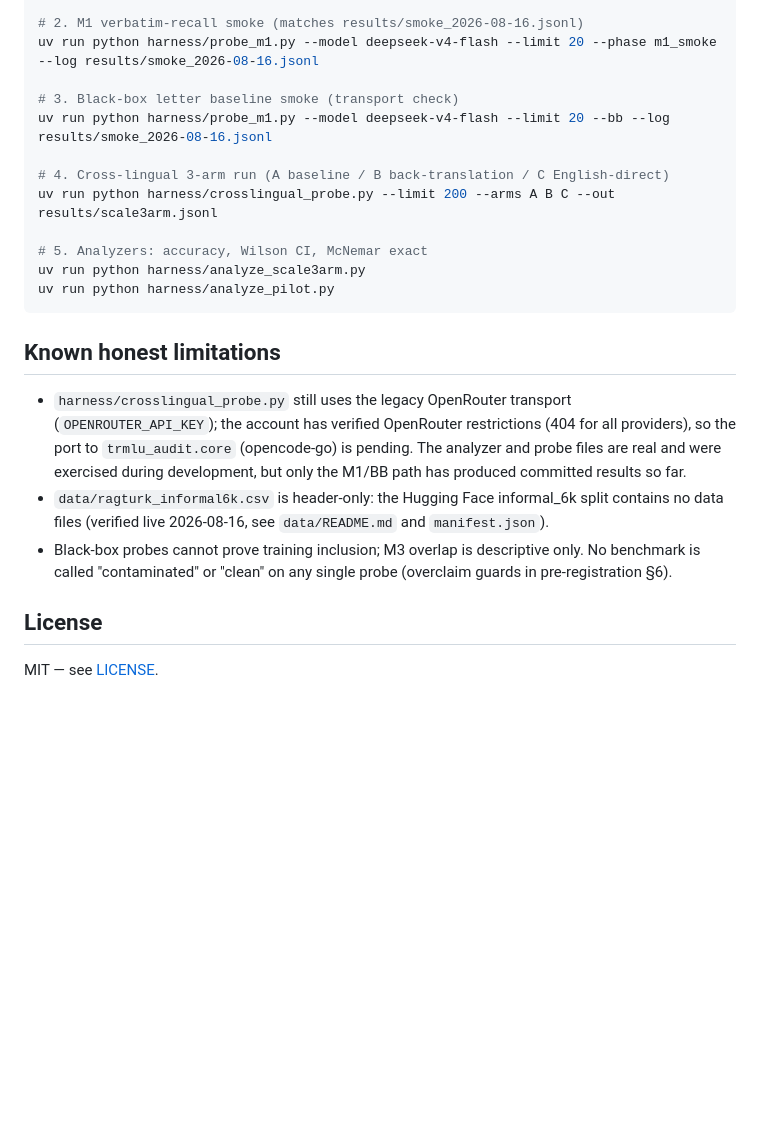
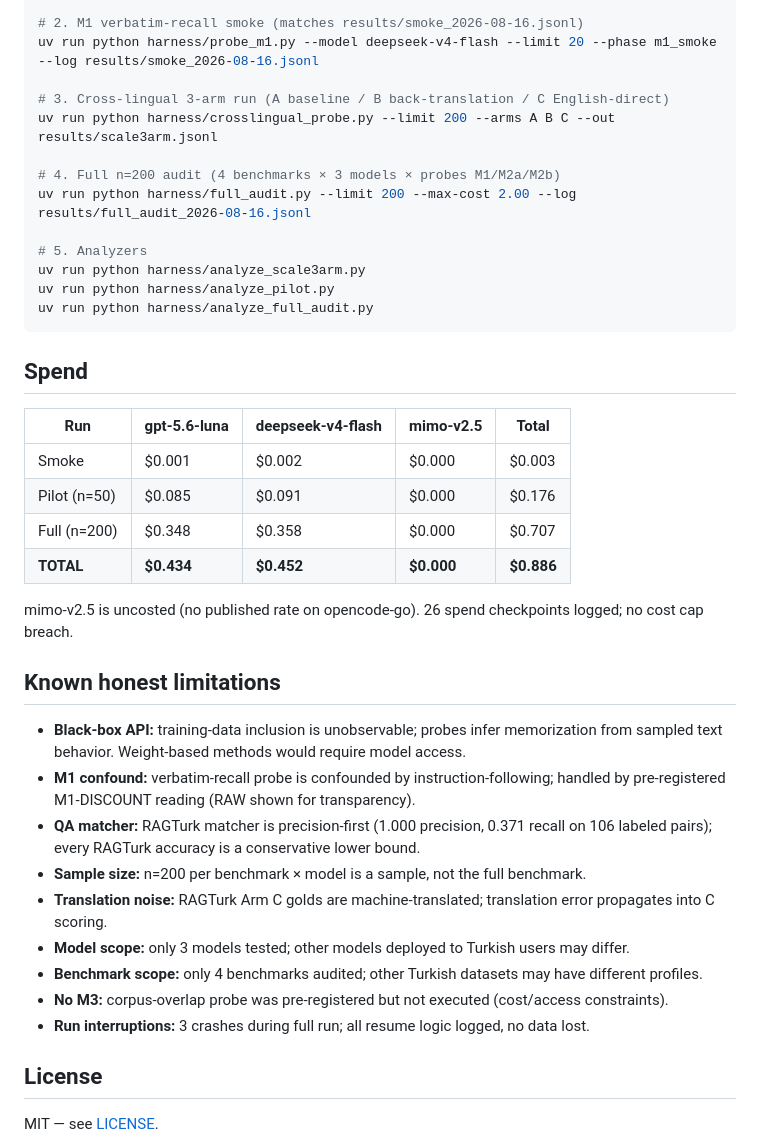
Before and after one commit to oguzcura/tr-contamination-audit, a Markdown page: README.md, the part around one of its changes. Rendered like a GitHub page; blank space fills up the shorter version.

````diff
--- a/README.md
+++ b/README.md
@@ -38,22 +49,40 @@ uv run python harness/datasets_v2.py
 # 2. M1 verbatim-recall smoke (matches results/smoke_2026-08-16.jsonl)
 uv run python harness/probe_m1.py --model deepseek-v4-flash --limit 20 --phase m1_smoke --log results/smoke_2026-08-16.jsonl
 
-# 3. Black-box letter baseline smoke (transport check)
-uv run python harness/probe_m1.py --model deepseek-v4-flash --limit 20 --bb --log results/smoke_2026-08-16.jsonl
-
-# 4. Cross-lingual 3-arm run (A baseline / B back-translation / C English-direct)
+# 3. Cross-lingual 3-arm run (A baseline / B back-translation / C English-direct)
 uv run python harness/crosslingual_probe.py --limit 200 --arms A B C --out results/scale3arm.jsonl
 
-# 5. Analyzers: accuracy, Wilson CI, McNemar exact
+# 4. Full n=200 audit (4 benchmarks × 3 models × probes M1/M2a/M2b)
+uv run python harness/full_audit.py --limit 200 --max-cost 2.00 --log results/full_audit_2026-08-16.jsonl
+
+# 5. Analyzers
 uv run python harness/analyze_scale3arm.py
 uv run python harness/analyze_pilot.py
+uv run python harness/analyze_full_audit.py
 ```
+
+## Spend
+
+| Run | gpt-5.6-luna | deepseek-v4-flash | mimo-v2.5 | Total |
+|---|---|---|---|---|
+| Smoke | $0.001 | $0.002 | $0.000 | $0.003 |
+| Pilot (n=50) | $0.085 | $0.091 | $0.000 | $0.176 |
+| Full (n=200) | $0.348 | $0.358 | $0.000 | $0.707 |
+| **TOTAL** | **$0.434** | **$0.452** | **$0.000** | **$0.886** |
+
+mimo-v2.5 is uncosted (no published rate on opencode-go). 26 spend checkpoints logged; no cost cap breach.
 
 ## Known honest limitations
 
-- `harness/crosslingual_probe.py` still uses the legacy OpenRouter transport (`OPENROUTER_API_KEY`); the account has verified OpenRouter restrictions (404 for all providers), so the port to `trmlu_audit.core` (opencode-go) is pending. The analyzer and probe files are real and were exercised during development, but only the M1/BB path has produced committed results so far.
-- `data/ragturk_informal6k.csv` is header-only: the Hugging Face informal_6k split contains no data files (verified live 2026-08-16, see `data/README.md` and `manifest.json`).
-- Black-box probes cannot prove training inclusion; M3 overlap is descriptive only. No benchmark is called "contaminated" or "clean" on any single probe (overclaim guards in pre-registration §6).
+- **Black-box API:** training-data inclusion is unobservable; probes infer memorization from sampled text behavior. Weight-based methods would require model access.
+- **M1 confound:** verbatim-recall probe is confounded by instruction-following; handled by pre-registered M1-DISCOUNT reading (RAW shown for transparency).
+- **QA matcher:** RAGTurk matcher is precision-first (1.000 precision, 0.371 recall on 106 labeled pairs); every RAGTurk accuracy is a conservative lower bound.
+- **Sample size:** n=200 per benchmark × model is a sample, not the full benchmark.
+- **Translation noise:** RAGTurk Arm C golds are machine-translated; translation error propagates into C scoring.
+- **Model scope:** only 3 models tested; other models deployed to Turkish users may differ.
+- **Benchmark scope:** only 4 benchmarks audited; other Turkish datasets may have different profiles.
+- **No M3:** corpus-overlap probe was pre-registered but not executed (cost/access constraints).
+- **Run interruptions:** 3 crashes during full run; all resume logic logged, no data lost.
 
 ## License
 
````
Also changed, not shown: other parts of README.md (+18 -7 lines).
